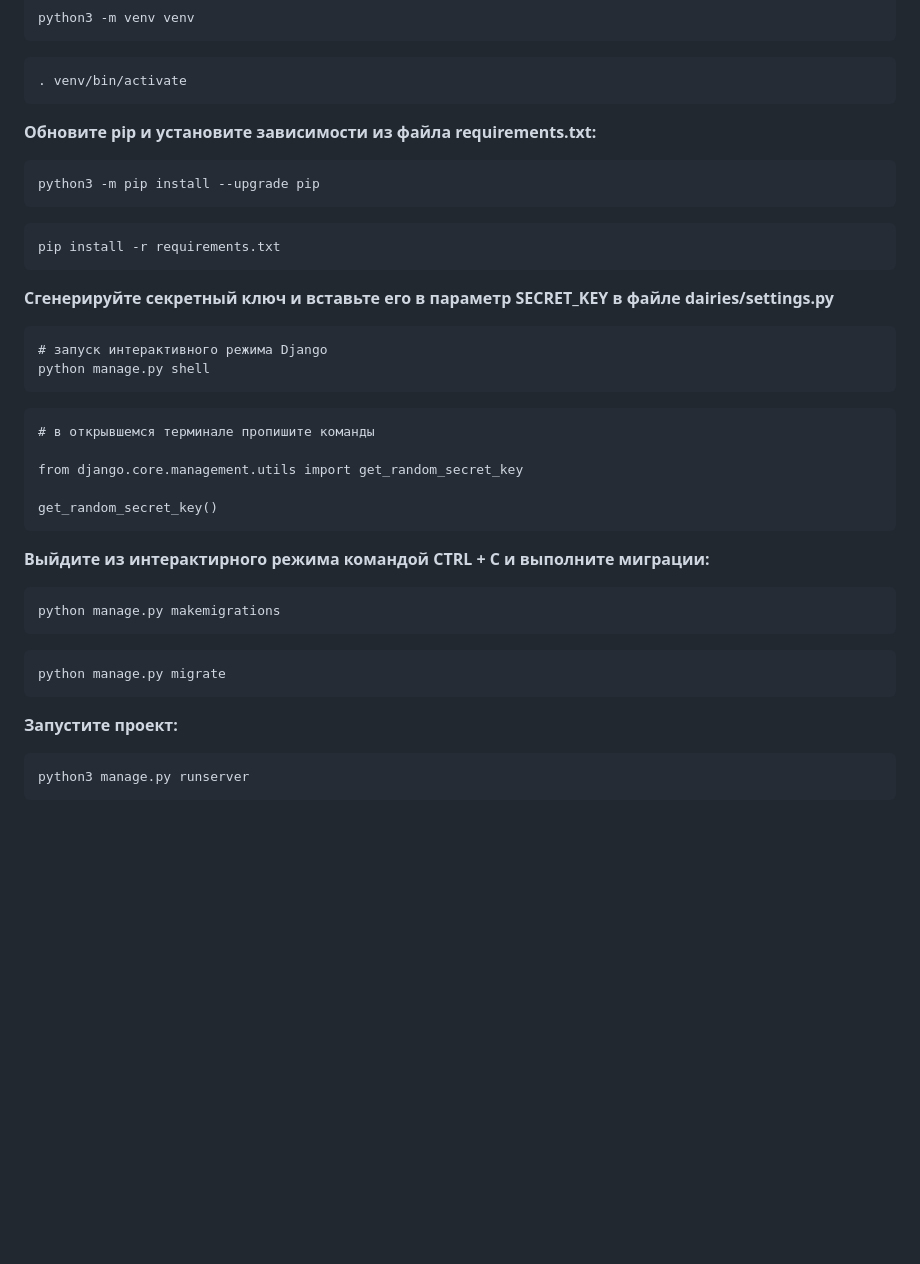
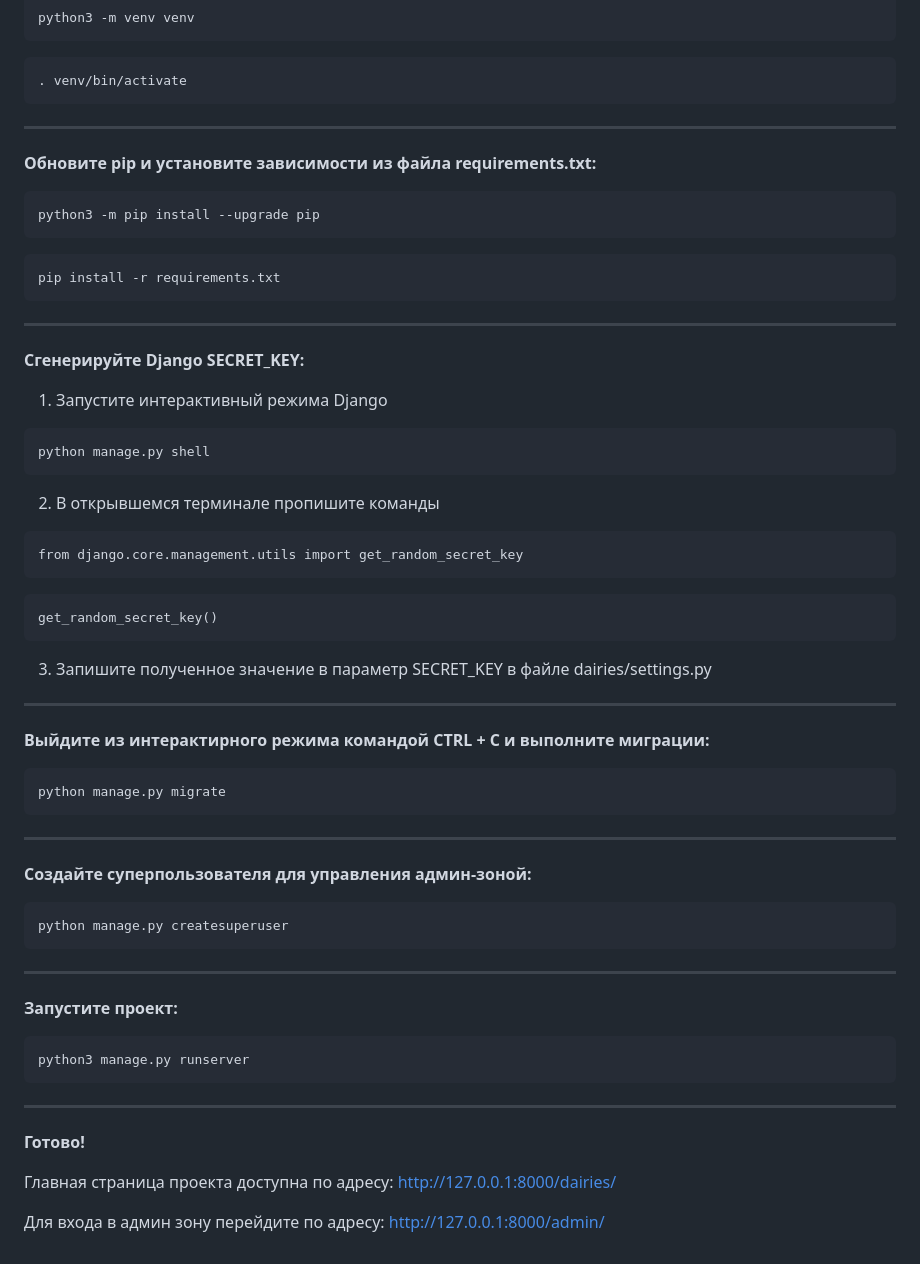
Before and after one commit to rock4ts/dairies_project, a Markdown page: README.md, the part around one of its changes. GitHub-like rendering; blank space fills up the shorter version.

````diff
--- a/README.md
+++ b/README.md
@@ -78,6 +77,7 @@ python3 -m venv venv
 ```
 . venv/bin/activate
 ```
+___
 
 **Обновите pip и установите зависимости из файла requirements.txt:**
 ```
@@ -86,30 +86,39 @@ python3 -m pip install --upgrade pip
 ```
 pip install -r requirements.txt
 ```
+___
 
-**Сгенерируйте секретный ключ и вставьте его в параметр SECRET_KEY в файле dairies/settings.py**
+**Сгенерируйте Django SECRET_KEY:**
+1. Запустите интерактивный режима Django
 ```
-# запуск интерактивного режима Django
 python manage.py shell
 ```
+2. В открывшемся терминале пропишите команды
 ```
-# в открывшемся терминале пропишите команды
-
 from django.core.management.utils import get_random_secret_key
-
+```
+```
 get_random_secret_key()
 ```
-
+3. Запишите полученное значение в параметр SECRET_KEY в файле dairies/settings.py
+___
 **Выйдите из интерактирного режима командой CTRL + C и выполните миграции:**
-```
-python manage.py makemigrations
-```
 ```
 python manage.py migrate
 ```
-
+___
+**Создайте суперпользователя для управления админ-зоной:**
+```
+python manage.py createsuperuser
+```
+___
 **Запустите проект:**
 ```
 python3 manage.py runserver
 ```
-<br><br>
+___
+**Готово!**
+
+Главная страница проекта доступна по адресу: [http://127.0.0.1:8000/dairies/](http://127.0.0.1:8000/dairies/)
+
+Для входа в админ зону перейдите по адресу: [http://127.0.0.1:8000/admin/](http://127.0.0.1:8000/admin/)
````
Also changed, not shown: other parts of README.md (+6 -7 lines).
